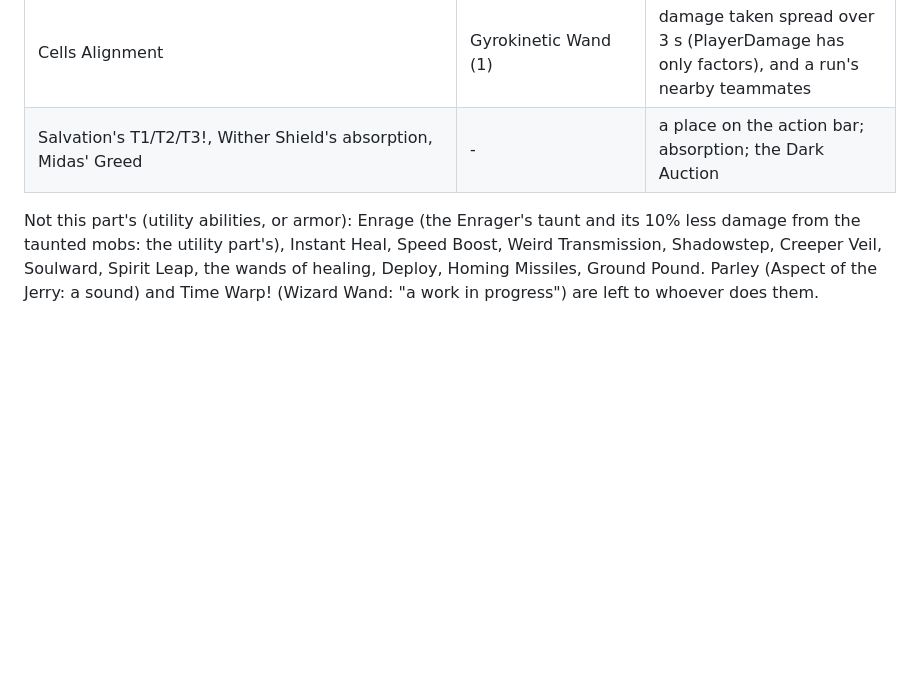
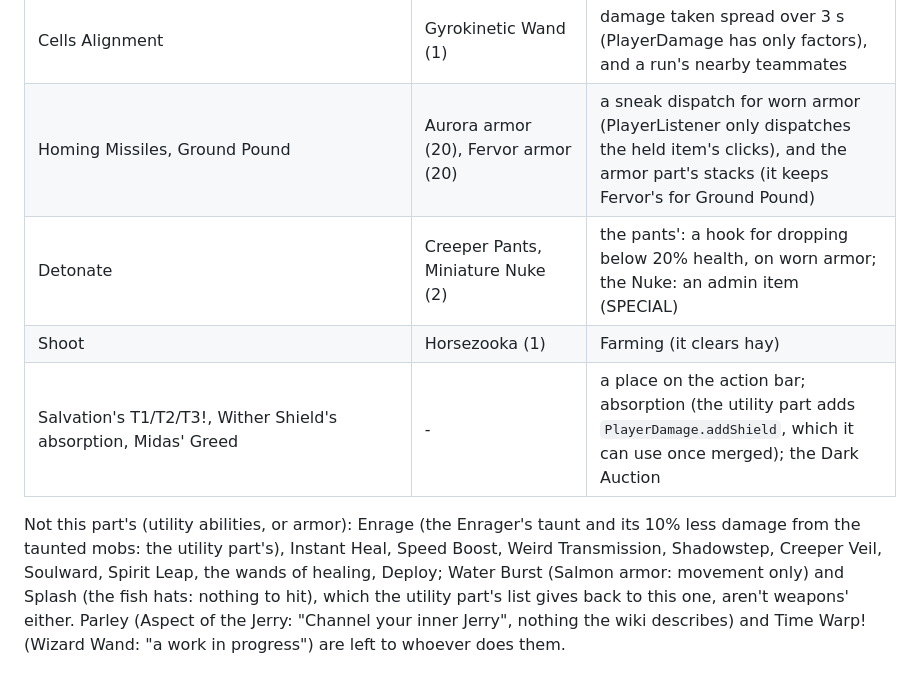
Before and after one commit to icxd/skyblock, a Markdown page: ABILITIES_WEAPONS.md, the part around the change. Drawn GitHub-style; blank space fills up the shorter version.

Commit message:
ABILITIES_WEAPONS.md: the armor's sneak abilities wait, and who has what
Homing Missiles and Ground Pound hit, but they're worn armor's sneak
abilities with no dispatch yet (the armor part keeps Fervor's stacks for
Ground Pound): they're LATER here, not someone else's. Detonate and the
Horsezooka's Shoot are listed with what they wait for, Water Burst and
Splash (which the utility part's list hands back) with why they aren't
weapons', and Wither Shield's absorption can use the utility part's
PlayerDamage.addShield once both are merged.

Co-Authored-By: Claude Opus 5.5 <noreply@anthropic.com>
Claude-Session: https://claude.ai/code/session_01QQhsEntWmk934L32ckcWnu

```diff
--- a/ABILITIES_WEAPONS.md
+++ b/ABILITIES_WEAPONS.md
@@ -129,10 +129,14 @@ the 26.2 server's `AbstractArrow.setOwner`).
 | Gorilla Tactics | 1 | not done: the burn is a share of all damage dealt in 3 s |
 | Raise Souls | 3 | necromancy (summons) |
 | Cells Alignment | Gyrokinetic Wand (1) | damage taken spread over 3 s (PlayerDamage has only factors), and a run's nearby teammates |
-| Salvation's T1/T2/T3!, Wither Shield's absorption, Midas' Greed | - | a place on the action bar; absorption; the Dark Auction |
+| Homing Missiles, Ground Pound | Aurora armor (20), Fervor armor (20) | a sneak dispatch for worn armor (PlayerListener only dispatches the held item's clicks), and the armor part's stacks (it keeps Fervor's for Ground Pound) |
+| Detonate | Creeper Pants, Miniature Nuke (2) | the pants': a hook for dropping below 20% health, on worn armor; the Nuke: an admin item (SPECIAL) |
+| Shoot | Horsezooka (1) | Farming (it clears hay) |
+| Salvation's T1/T2/T3!, Wither Shield's absorption, Midas' Greed | - | a place on the action bar; absorption (the utility part adds `PlayerDamage.addShield`, which it can use once merged); the Dark Auction |
 
 Not this part's (utility abilities, or armor): Enrage (the Enrager's taunt and its 10% less damage from
 the taunted mobs: the utility part's), Instant Heal, Speed Boost, Weird Transmission, Shadowstep,
-Creeper Veil, Soulward, Spirit Leap, the wands of healing, Deploy, Homing
-Missiles, Ground Pound. Parley (Aspect of the Jerry: a sound) and Time Warp! (Wizard Wand: "a work in
-progress") are left to whoever does them.
+Creeper Veil, Soulward, Spirit Leap, the wands of healing, Deploy; Water Burst (Salmon armor: movement
+only) and Splash (the fish hats: nothing to hit), which the utility part's list gives back to this one,
+aren't weapons' either. Parley (Aspect of the Jerry: "Channel your inner Jerry", nothing the wiki
+describes) and Time Warp! (Wizard Wand: "a work in progress") are left to whoever does them.
```
